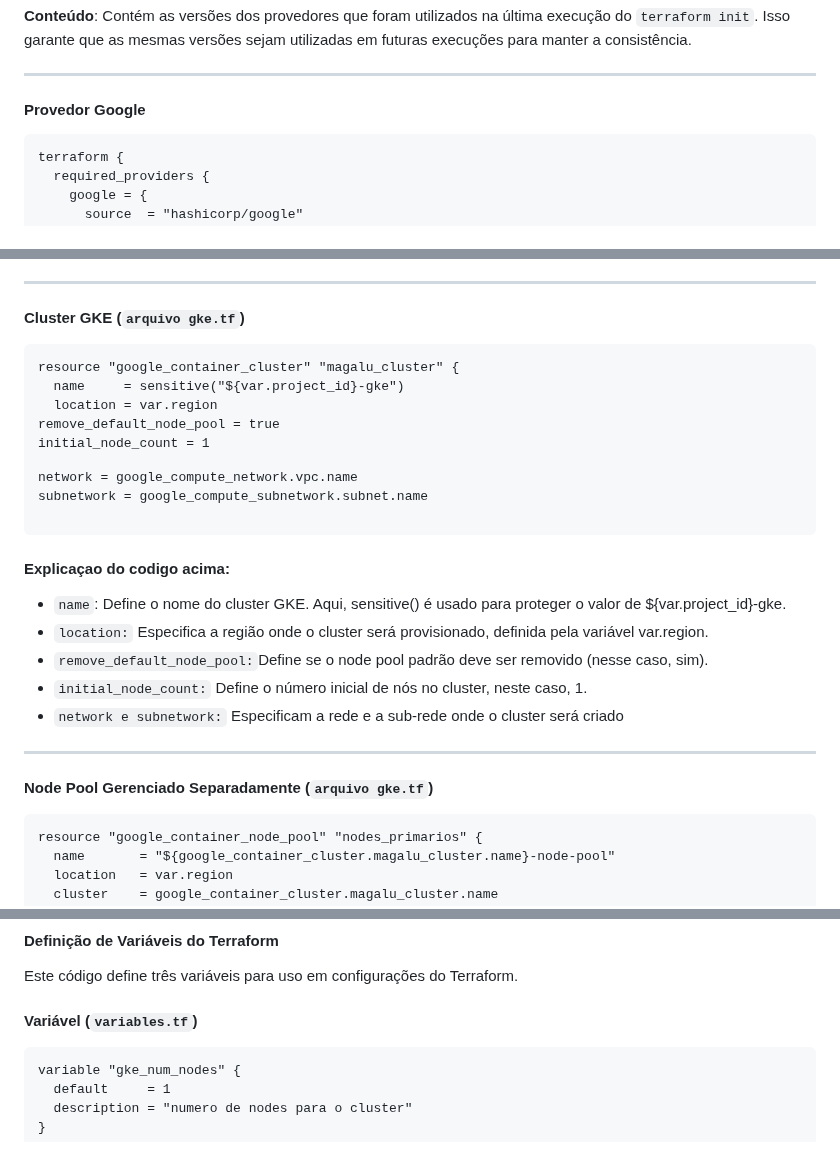
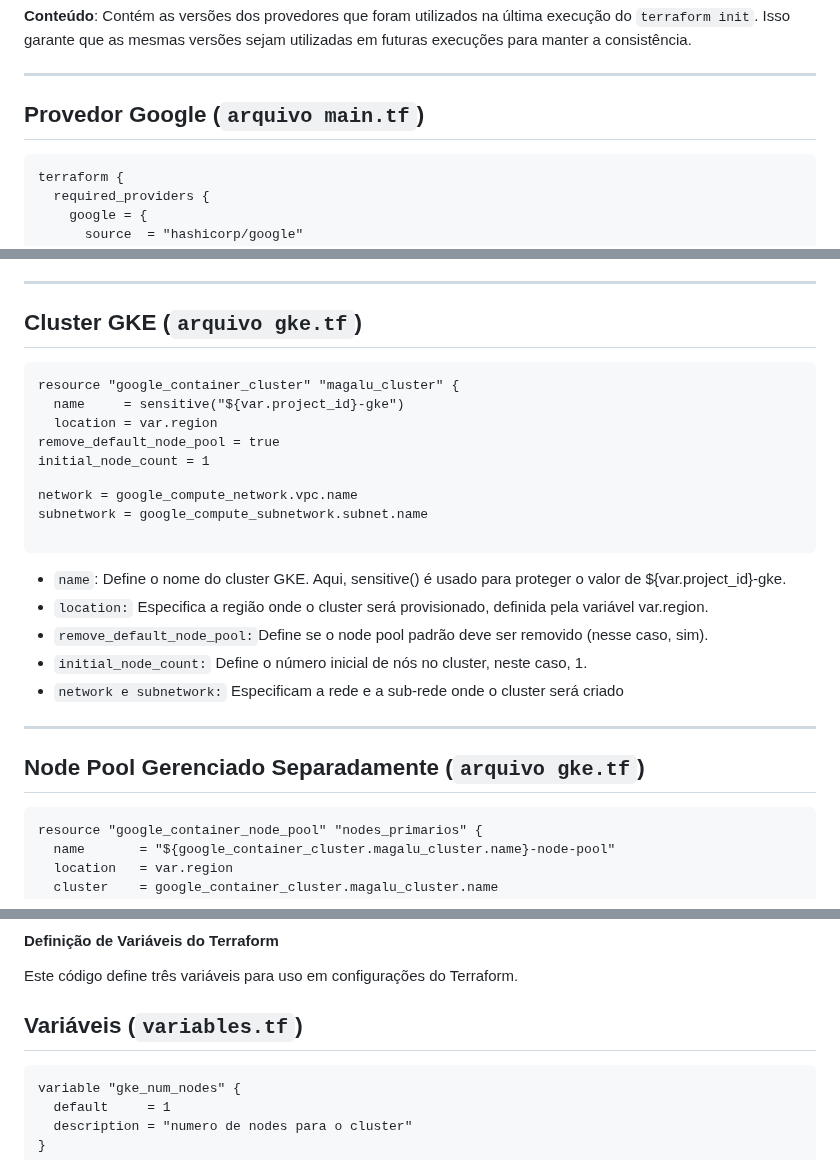
Before and after one commit to priscilabotelho/magalu-challenge, a Markdown page: docs/README.md, 3 parts joined by grey strips. Rendered like a GitHub page.

```diff
--- a/docs/README.md
+++ b/docs/README.md
@@ -36,7 +36,7 @@
 
 ---
 
-#### Provedor Google
+## Provedor Google (`arquivo main.tf`)
 
 <div style="background-color:#f0f0f0; padding:10px; border:1px solid #ccc; border-radius:5px;">
   <pre>
@@ -58,7 +58,7 @@ terraform {
 - `version:` Define a versão específica do provedor a ser utilizada, neste caso, "5.35.0".
 ---
 
-#### Cluster GKE (`arquivo gke.tf`)
+## Cluster GKE (`arquivo gke.tf`)
 
 <div style="background-color:#f0f0f0; padding:10px; border:1px solid #ccc; border-radius:5px;">
   <pre>
@@ -74,7 +74,6 @@ resource "google_container_cluster" "magalu_cluster" {
   </pre>
 </div>
 
-#### Explicaçao do codigo acima:
 - `name`: Define o nome do cluster GKE. Aqui, sensitive() é usado para proteger o valor de ${var.project_id}-gke.
 - `location:` Especifica a região onde o cluster será provisionado, definida pela variável var.region.
 - `remove_default_node_pool:`Define se o node pool padrão deve ser removido (nesse caso, sim).
@@ -82,7 +81,7 @@ resource "google_container_cluster" "magalu_cluster" {
 - `network e subnetwork:` Especificam a rede e a sub-rede onde o cluster será criado
 ---
 
-#### Node Pool Gerenciado Separadamente (`arquivo gke.tf`)
+## Node Pool Gerenciado Separadamente (`arquivo gke.tf`)
 
 <div style="background-color:#f0f0f0; padding:10px; border:1px solid #ccc; border-radius:5px;">
   <pre>
@@ -237,7 +236,7 @@ output "kubernetes_cluster_host" {
 
 Este código define três variáveis para uso em configurações do Terraform.
 
-#### Variável (`variables.tf`)
+## Variáveis (`variables.tf`)
 
 <div style="background-color:#f0f0f0; padding:10px; border:1px solid #ccc; border-radius:5px;">
   <pre>
```
Also changed, not shown: other parts of docs/README.md (+4 -4 lines).
